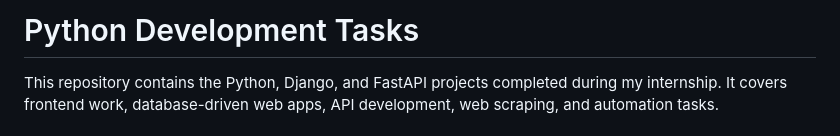
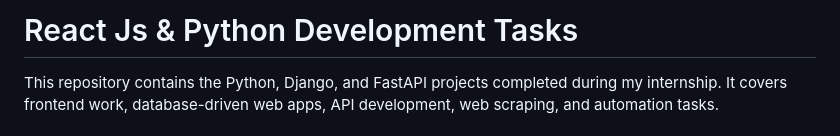
Before and after one commit to ABDULLAH-CODING-OSS/Python-Training, a Markdown page: Readme.md, the part around the change. Drawn GitHub-style.

Commit message:
React Training Started

```diff
--- a/Readme.md
+++ b/Readme.md
@@ -1,4 +1,4 @@
-# Python Development Tasks
+# React Js & Python Development Tasks
 
 This repository contains the Python, Django, and FastAPI projects completed during my internship. It covers frontend work, database-driven web apps, API development, web scraping, and automation tasks.
 
```
